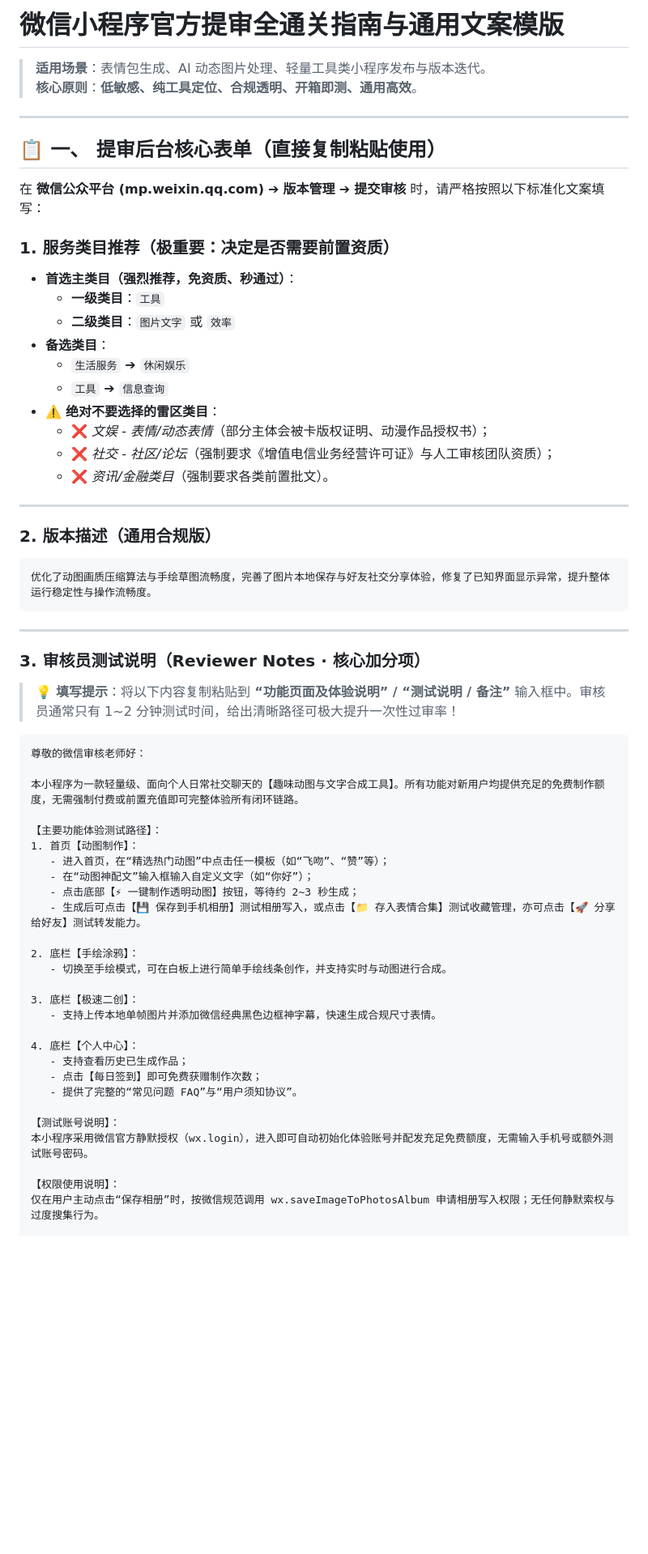
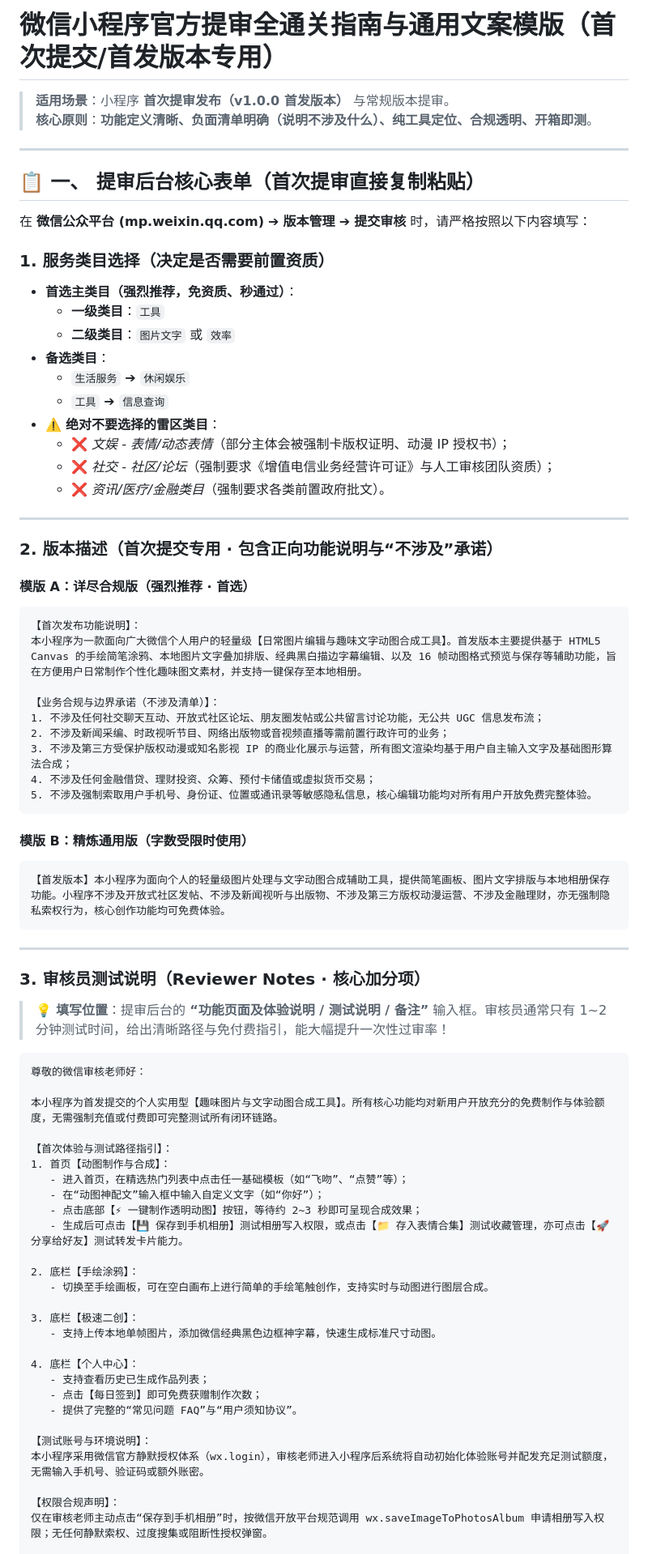
Before and after one commit to ponyletter/weixinpy310mememiniapp, a Markdown page: AUDIT_NOTES.md, the part around one of its changes. Shown at 81% size. GitHub-like rendering; blank space fills up the shorter version.

````diff
--- a/AUDIT_NOTES.md
+++ b/AUDIT_NOTES.md
@@ -1,15 +1,15 @@
-# 微信小程序官方提审全通关指南与通用文案模版
+# 微信小程序官方提审全通关指南与通用文案模版（首次提交/首发版本专用）
 
-> **适用场景**：表情包生成、AI 动态图片处理、轻量工具类小程序发布与版本迭代。
-> **核心原则**：**低敏感、纯工具定位、合规透明、开箱即测、通用高效**。
+> **适用场景**：小程序 **首次提审发布（v1.0.0 首发版本）** 与常规版本提审。
+> **核心原则**：**功能定义清晰、负面清单明确（说明不涉及什么）、纯工具定位、合规透明、开箱即测**。
 
 ---
 
-## 📋 一、 提审后台核心表单（直接复制粘贴使用）
+## 📋 一、 提审后台核心表单（首次提审直接复制粘贴）
 
-在 **微信公众平台 (mp.weixin.qq.com)** ➔ **版本管理** ➔ **提交审核** 时，请严格按照以下标准化文案填写：
+在 **微信公众平台 (mp.weixin.qq.com)** ➔ **版本管理** ➔ **提交审核** 时，请严格按照以下内容填写：
 
-### 1. 服务类目推荐（极重要：决定是否需要前置资质）
+### 1. 服务类目选择（决定是否需要前置资质）
 * **首选主类目（强烈推荐，免资质、秒通过）**：
   * **一级类目**：`工具`
   * **二级类目**：`图片文字` 或 `效率`
@@ -17,50 +17,64 @@
   * `生活服务` ➔ `休闲娱乐`
   * `工具` ➔ `信息查询`
 * ⚠️ **绝对不要选择的雷区类目**：
-  * ❌ *文娱 - 表情/动态表情*（部分主体会被卡版权证明、动漫作品授权书）；
+  * ❌ *文娱 - 表情/动态表情*（部分主体会被强制卡版权证明、动漫 IP 授权书）；
   * ❌ *社交 - 社区/论坛*（强制要求《增值电信业务经营许可证》与人工审核团队资质）；
-  * ❌ *资讯/金融类目*（强制要求各类前置批文）。
+  * ❌ *资讯/医疗/金融类目*（强制要求各类前置政府批文）。
 
 ---
 
-### 2. 版本描述（通用合规版）
+### 2. 版本描述（首次提交专用 · 包含正向功能说明与“不涉及”承诺）
 
+#### 模版 A：详尽合规版（强烈推荐 · 首选）
 ```text
-优化了动图画质压缩算法与手绘草图流畅度，完善了图片本地保存与好友社交分享体验，修复了已知界面显示异常，提升整体运行稳定性与操作流畅度。
+【首次发布功能说明】：
+本小程序为一款面向广大微信个人用户的轻量级【日常图片编辑与趣味文字动图合成工具】。首发版本主要提供基于 HTML5 Canvas 的手绘简笔涂鸦、本地图片文字叠加排版、经典黑白描边字幕编辑、以及 16 帧动图格式预览与保存等辅助功能，旨在方便用户日常制作个性化趣味图文素材，并支持一键保存至本地相册。
+
+【业务合规与边界承诺（不涉及清单）】：
+1. 不涉及任何社交聊天互动、开放式社区论坛、朋友圈发帖或公共留言讨论功能，无公共 UGC 信息发布流；
+2. 不涉及新闻采编、时政视听节目、网络出版物或音视频直播等需前置行政许可的业务；
+3. 不涉及第三方受保护版权动漫或知名影视 IP 的商业化展示与运营，所有图文渲染均基于用户自主输入文字及基础图形算法合成；
+4. 不涉及任何金融借贷、理财投资、众筹、预付卡储值或虚拟货币交易；
+5. 不涉及强制索取用户手机号、身份证、位置或通讯录等敏感隐私信息，核心编辑功能均对所有用户开放免费完整体验。
+```
+
+#### 模版 B：精炼通用版（字数受限时使用）
+```text
+【首发版本】本小程序为面向个人的轻量级图片处理与文字动图合成辅助工具，提供简笔画板、图片文字排版与本地相册保存功能。小程序不涉及开放式社区发帖、不涉及新闻视听与出版物、不涉及第三方版权动漫运营、不涉及金融理财，亦无强制隐私索权行为，核心创作功能均可免费体验。
 ```
 
 ---
 
 ### 3. 审核员测试说明（Reviewer Notes · 核心加分项）
 
-> 💡 **填写提示**：将以下内容复制粘贴到 **“功能页面及体验说明” / “测试说明 / 备注”** 输入框中。审核员通常只有 1~2 分钟测试时间，给出清晰路径可极大提升一次性过审率！
+> 💡 **填写位置**：提审后台的 **“功能页面及体验说明 / 测试说明 / 备注”** 输入框。审核员通常只有 1~2 分钟测试时间，给出清晰路径与免付费指引，能大幅提升一次性过审率！
 
 ```text
 尊敬的微信审核老师好：
 
-本小程序为一款轻量级、面向个人日常社交聊天的【趣味动图与文字合成工具】。所有功能对新用户均提供充足的免费制作额度，无需强制付费或前置充值即可完整体验所有闭环链路。
+本小程序为首发提交的个人实用型【趣味图片与文字动图合成工具】。所有核心功能均对新用户开放充分的免费制作与体验额度，无需强制充值或付费即可完整测试所有闭环链路。
 
-【主要功能体验测试路径】：
-1. 首页【动图制作】：
-   - 进入首页，在“精选热门动图”中点击任一模板（如“飞吻”、“赞”等）；
-   - 在“动图神配文”输入框输入自定义文字（如“你好”）；
-   - 点击底部【⚡ 一键制作透明动图】按钮，等待约 2~3 秒生成；
-   - 生成后可点击【💾 保存到手机相册】测试相册写入，或点击【📁 存入表情合集】测试收藏管理，亦可点击【🚀 分享给好友】测试转发能力。
+【首次体验与测试路径指引】：
+1. 首页【动图制作与合成】：
+   - 进入首页，在精选热门列表中点击任一基础模板（如“飞吻”、“点赞”等）；
+   - 在“动图神配文”输入框中输入自定义文字（如“你好”）；
+   - 点击底部【⚡ 一键制作透明动图】按钮，等待约 2~3 秒即可呈现合成效果；
+   - 生成后可点击【💾 保存到手机相册】测试相册写入权限，或点击【📁 存入表情合集】测试收藏管理，亦可点击【🚀 分享给好友】测试转发卡片能力。
 
 2. 底栏【手绘涂鸦】：
-   - 切换至手绘模式，可在白板上进行简单手绘线条创作，并支持实时与动图进行合成。
+   - 切换至手绘画板，可在空白画布上进行简单的手绘笔触创作，支持实时与动图进行图层合成。
 
 3. 底栏【极速二创】：
-   - 支持上传本地单帧图片并添加微信经典黑色边框神字幕，快速生成合规尺寸表情。
+   - 支持上传本地单帧图片，添加微信经典黑色边框神字幕，快速生成标准尺寸动图。
 
 4. 底栏【个人中心】：
-   - 支持查看历史已生成作品；
+   - 支持查看历史已生成作品列表；
    - 点击【每日签到】即可免费获赠制作次数；
    - 提供了完整的“常见问题 FAQ”与“用户须知协议”。
 
-【测试账号说明】：
-本小程序采用微信官方静默授权（wx.login），进入即可自动初始化体验账号并配发充足免费额度，无需输入手机号或额外测试账号密码。
+【测试账号与环境说明】：
+本小程序采用微信官方静默授权体系（wx.login），审核老师进入小程序后系统将自动初始化体验账号并配发充足测试额度，无需输入手机号、验证码或额外账密。
 
-【权限使用说明】：
-仅在用户主动点击“保存相册”时，按微信规范调用 wx.saveImageToPhotosAlbum 申请相册写入权限；无任何静默索权与过度搜集行为。
+【权限合规声明】：
+仅在审核老师主动点击“保存到手机相册”时，按微信开放平台规范调用 wx.saveImageToPhotosAlbum 申请相册写入权限；无任何静默索权、过度搜集或阻断性授权弹窗。
 
````
Also changed, not shown: other parts of AUDIT_NOTES.md (+34 -40 lines), docs/AUDIT_SUBMISSION_GUIDE.md (+73 -65 lines).
